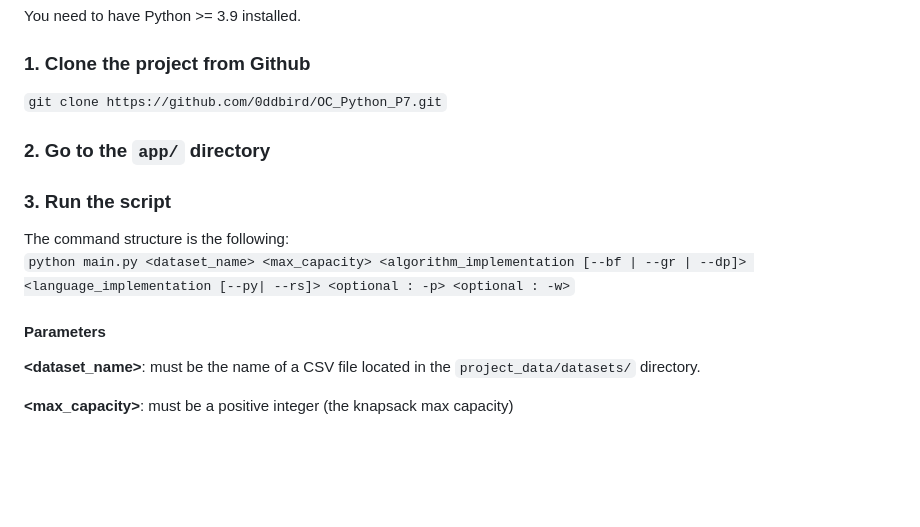
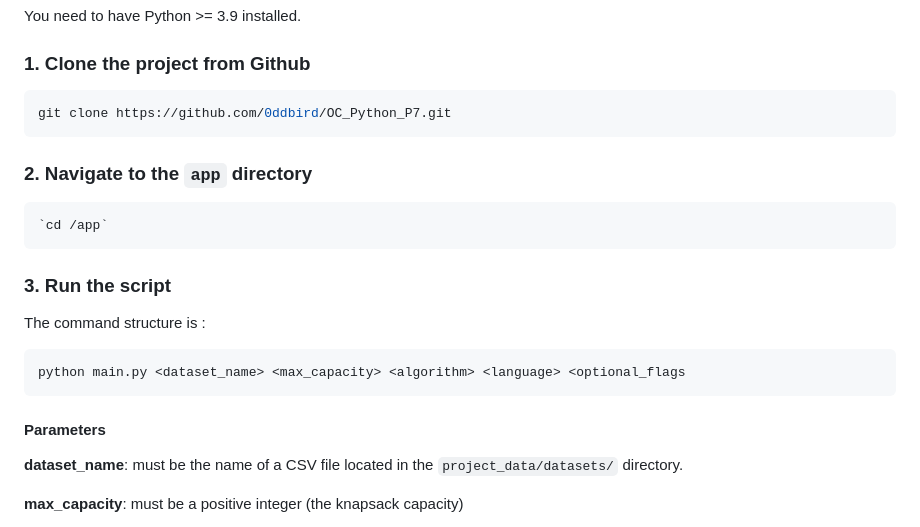
Before and after one commit to 0ddbird/OC_Python_P7, a Markdown page: README.md, the part around one of its changes. Rendered like a GitHub page; blank space fills up the shorter version.

````diff
--- a/README.md
+++ b/README.md
@@ -32,16 +32,23 @@ It is also required to provide a set of slides containing the following:
 You need to have Python >= 3.9 installed.
 ### 1. Clone the project from Github
 
-`git clone https://github.com/0ddbird/OC_Python_P7.git`
+```bash
+git clone https://github.com/0ddbird/OC_Python_P7.git
+```
 
-### 2. Go to the `app/` directory
+### <a id="step2">2.</a> Navigate to the `app` directory
+```bash
+`cd /app`
+```
 
 ### 3. Run the script
-The command structure is the following:
-`python main.py <dataset_name> <max_capacity> <algorithm_implementation [--bf | --gr | --dp]> <language_implementation [--py| --rs]> <optional : -p> <optional : -w>`
+The command structure is :
+```bash
+python main.py <dataset_name> <max_capacity> <algorithm> <language> <optional_flags
+```
 
 #### Parameters
-**<dataset_name>**: must be the name of a CSV file located in the `project_data/datasets/` directory.
+**dataset_name**: must be the name of a CSV file located in the `project_data/datasets/` directory.
 
-**<max_capacity>**: must be a positive integer (the knapsack max capacity)
+**max_capacity**: must be a positive integer (the knapsack capacity)
 
````
Also changed, not shown: other parts of README.md (+32 -48 lines).
